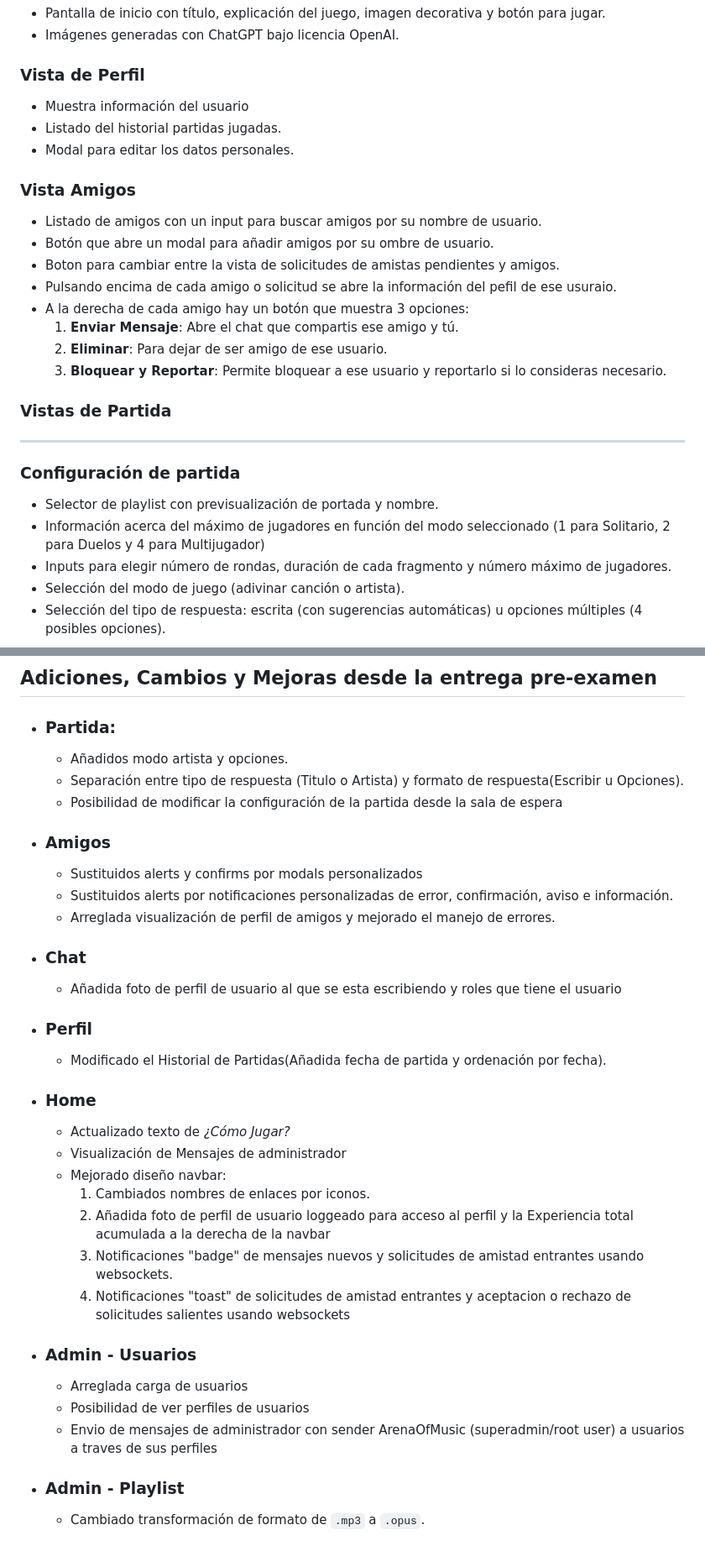
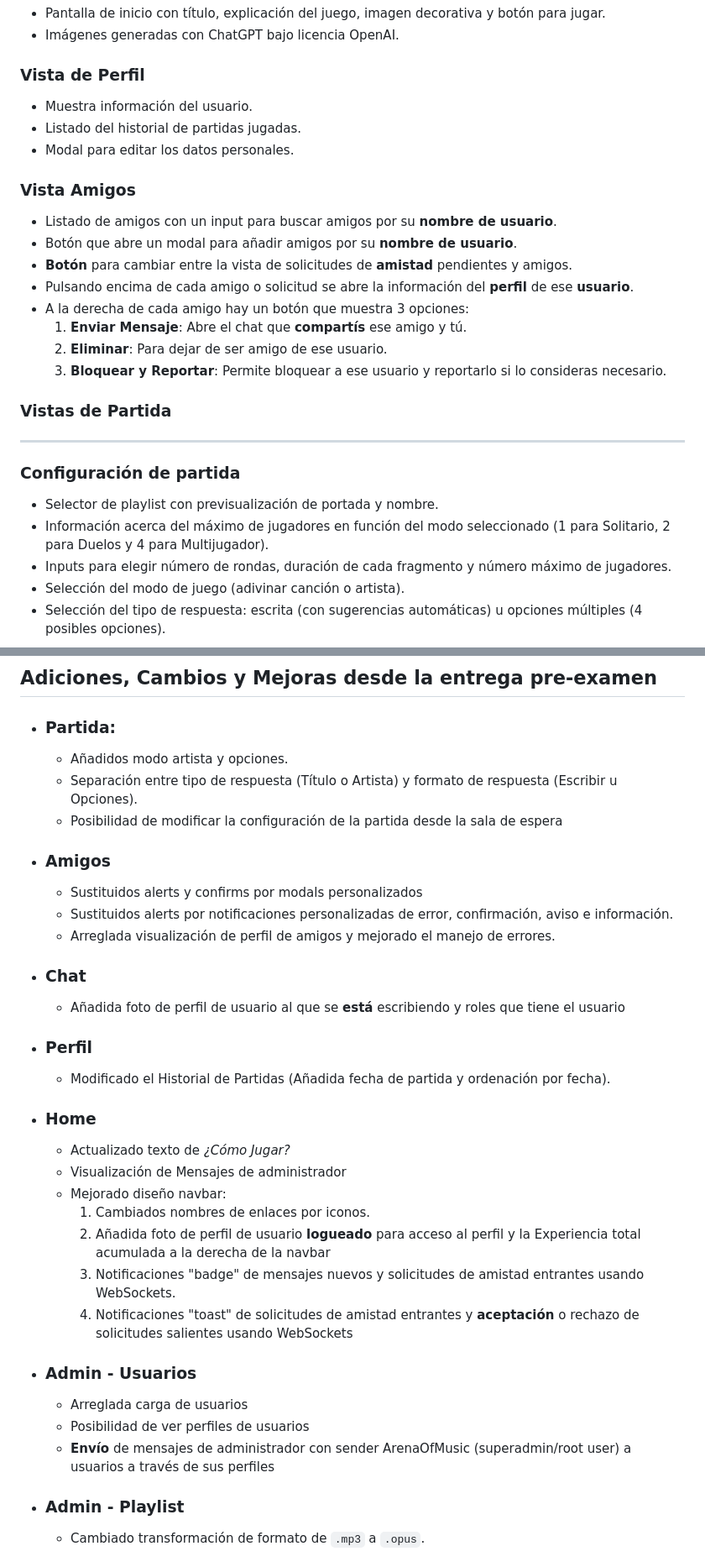
Before and after one commit to RubizZ/ArenaOfMusic, a Markdown page: README.md, 2 parts joined by grey strips. Shown at 84% size. Drawn GitHub-style.

```diff
--- a/README.md
+++ b/README.md
@@ -110,27 +101,29 @@ Los usuarios tienen acceso a funcionalidades sociales:
 
 ### Vista de Perfil
 
-- Muestra información del usuario
-- Listado del historial partidas jugadas.
+- Muestra información del usuario.
+- Listado del historial de partidas jugadas.
 - Modal para editar los datos personales.
 
 ### Vista Amigos
 
-- Listado de amigos con un input para buscar amigos por su nombre de usuario.
-- Botón que abre un modal para añadir amigos por su ombre de usuario.
-- Boton para cambiar entre la vista de solicitudes de amistas pendientes y amigos.
-- Pulsando encima de cada amigo o solicitud se abre la información del pefil de ese usuraio.
+- Listado de amigos con un input para buscar amigos por su **nombre de usuario**.
+- Botón que abre un modal para añadir amigos por su **nombre de usuario**.
+- **Botón** para cambiar entre la vista de solicitudes de **amistad** pendientes y amigos.
+- Pulsando encima de cada amigo o solicitud se abre la información del **perfil** de ese **usuario**.
 - A la derecha de cada amigo hay un botón que muestra 3 opciones:
-  1. **Enviar Mensaje**: Abre el chat que compartis ese amigo y tú.
+  1. **Enviar Mensaje**: Abre el chat que **compartís** ese amigo y tú.
   2. **Eliminar**: Para dejar de ser amigo de ese usuario.
   3. **Bloquear y Reportar**: Permite bloquear a ese usuario y reportarlo si lo consideras necesario.
 
 ### Vistas de Partida
+
 ---
+
 ### Configuración de partida
 
 - Selector de playlist con previsualización de portada y nombre.
-- Información acerca del máximo de jugadores en función del modo seleccionado (1 para Solitario, 2 para Duelos y 4 para Multijugador)
+- Información acerca del máximo de jugadores en función del modo seleccionado (1 para Solitario, 2 para Duelos y 4 para Multijugador).
 - Inputs para elegir número de rondas, duración de cada fragmento y número máximo de jugadores.
 - Selección del modo de juego (adivinar canción o artista).
 - Selección del tipo de respuesta: escrita (con sugerencias automáticas) u opciones múltiples (4 posibles opciones).
@@ -241,7 +239,7 @@ Incluye accesos a:
 ## Adiciones, Cambios y Mejoras desde la entrega pre-examen
 - ### Partida:
   - Añadidos modo artista y opciones.
-  - Separación entre tipo de respuesta (Titulo o Artista) y formato de respuesta(Escribir u Opciones).
+  - Separación entre tipo de respuesta (Título o Artista) y formato de respuesta (Escribir u Opciones).
   - Posibilidad de modificar la configuración de la partida desde la sala de espera
 
 - ### Amigos
@@ -250,24 +248,24 @@ Incluye accesos a:
   - Arreglada visualización de perfil de amigos y mejorado el manejo de errores.
 
 - ### Chat
-  - Añadida foto de perfil de usuario al que se esta escribiendo y roles que tiene el usuario
+  - Añadida foto de perfil de usuario al que se **está** escribiendo y roles que tiene el usuario
 
 - ### Perfil
-  - Modificado el Historial de Partidas(Añadida fecha de partida y ordenación por fecha).
+  - Modificado el Historial de Partidas (Añadida fecha de partida y ordenación por fecha).
 
 - ### Home
   - Actualizado texto de *¿Cómo Jugar?*
   - Visualización de Mensajes de administrador
   - Mejorado diseño navbar:
     1. Cambiados nombres de enlaces por iconos.
-    2. Añadida foto de perfil de usuario loggeado para acceso al perfil y la Experiencia total acumulada a la derecha de la navbar
-    3. Notificaciones "badge" de mensajes nuevos y solicitudes de amistad entrantes usando websockets.
-    4. Notificaciones "toast" de solicitudes de amistad entrantes y aceptacion o rechazo de solicitudes salientes usando websockets
+    2. Añadida foto de perfil de usuario **logueado** para acceso al perfil y la Experiencia total acumulada a la derecha de la navbar
+    3. Notificaciones "badge" de mensajes nuevos y solicitudes de amistad entrantes usando WebSockets.
+    4. Notificaciones "toast" de solicitudes de amistad entrantes y **aceptación** o rechazo de solicitudes salientes usando WebSockets
 
 - ### Admin - Usuarios
   - Arreglada carga de usuarios
   - Posibilidad de ver perfiles de usuarios
-  - Envio de mensajes de administrador con sender ArenaOfMusic (superadmin/root user) a usuarios a traves de sus perfiles
+  - **Envío** de mensajes de administrador con sender ArenaOfMusic (superadmin/root user) a usuarios a través de sus perfiles
 
 - ### Admin - Playlist
   - Cambiado transformación de formato de `.mp3` a `.opus`.
```
Also changed, not shown: other parts of README.md (+32 -36 lines).
